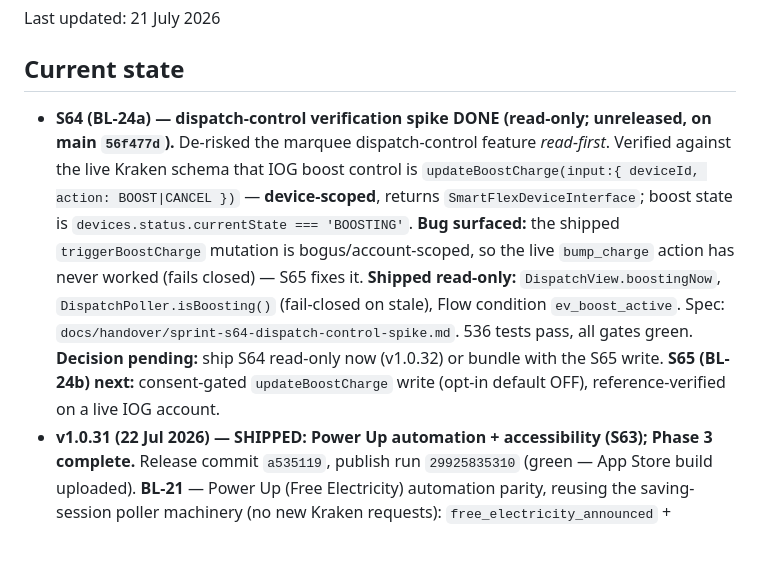
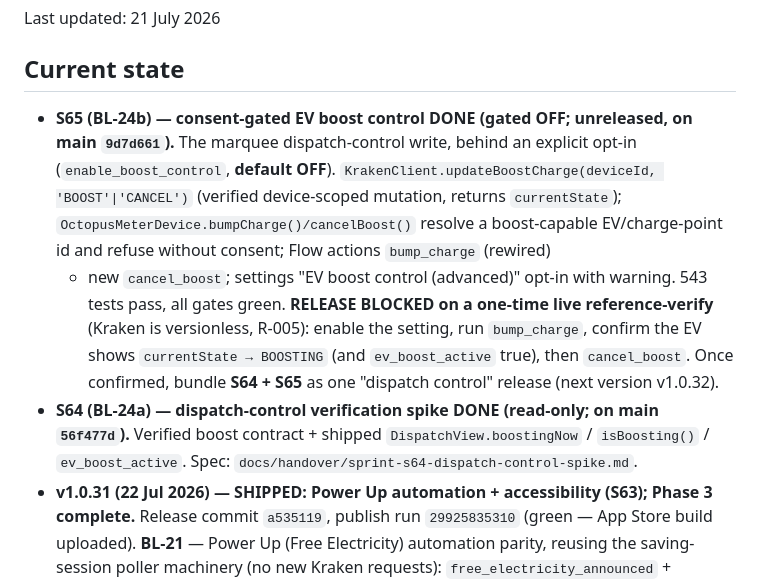
Before and after one commit to zarbjustin/homey-octopus-energy, a Markdown page: HANDOVER.md, the part around the change. Rendered like a GitHub page; blank space fills up the shorter version.

Commit message:
docs: HANDOVER -> S65 boost control staged (gated OFF, pending live verify)
Co-authored-by: Copilot <223556219+Copilot@users.noreply.github.com>
Copilot-Session: 84ba7cd2-c581-44f5-85f5-f47e6d8fc02d

```diff
--- a/HANDOVER.md
+++ b/HANDOVER.md
@@ -4,18 +4,19 @@ Last updated: 21 July 2026
 
 ## Current state
 
-- **S64 (BL-24a) — dispatch-control verification spike DONE (read-only; unreleased, on main `56f477d`).**
-  De-risked the marquee dispatch-control feature *read-first*. Verified against the live Kraken schema
-  that IOG boost control is `updateBoostCharge(input:{ deviceId, action: BOOST|CANCEL })` —
-  **device-scoped**, returns `SmartFlexDeviceInterface`; boost state is
-  `devices.status.currentState === 'BOOSTING'`. **Bug surfaced:** the shipped `triggerBoostCharge`
-  mutation is bogus/account-scoped, so the live `bump_charge` action has never worked (fails closed) —
-  S65 fixes it. **Shipped read-only:** `DispatchView.boostingNow`, `DispatchPoller.isBoosting()`
-  (fail-closed on stale), Flow condition `ev_boost_active`. Spec:
-  `docs/handover/sprint-s64-dispatch-control-spike.md`. 536 tests pass, all gates green. **Decision
-  pending:** ship S64 read-only now (v1.0.32) or bundle with the S65 write. **S65 (BL-24b) next:**
-  consent-gated `updateBoostCharge` write (opt-in default OFF), reference-verified on a live IOG
-  account.
+- **S65 (BL-24b) — consent-gated EV boost control DONE (gated OFF; unreleased, on main `9d7d661`).**
+  The marquee dispatch-control write, behind an explicit opt-in (`enable_boost_control`, **default
+  OFF**). `KrakenClient.updateBoostCharge(deviceId, 'BOOST'|'CANCEL')` (verified device-scoped
+  mutation, returns `currentState`); `OctopusMeterDevice.bumpCharge()/cancelBoost()` resolve a
+  boost-capable EV/charge-point id and refuse without consent; Flow actions `bump_charge` (rewired)
+  + new `cancel_boost`; settings "EV boost control (advanced)" opt-in with warning. 543 tests pass,
+  all gates green. **RELEASE BLOCKED on a one-time live reference-verify** (Kraken is versionless,
+  R-005): enable the setting, run `bump_charge`, confirm the EV shows `currentState → BOOSTING`
+  (and `ev_boost_active` true), then `cancel_boost`. Once confirmed, bundle **S64 + S65** as one
+  "dispatch control" release (next version v1.0.32).
+- **S64 (BL-24a) — dispatch-control verification spike DONE (read-only; on main `56f477d`).**
+  Verified boost contract + shipped `DispatchView.boostingNow` / `isBoosting()` / `ev_boost_active`.
+  Spec: `docs/handover/sprint-s64-dispatch-control-spike.md`.
 - **v1.0.31 (22 Jul 2026) — SHIPPED: Power Up automation + accessibility (S63); Phase 3 complete.**
   Release commit `a535119`, publish run `29925835310` (green — App Store build uploaded). **BL-21**
   — Power Up (Free Electricity) automation parity, reusing the saving-session poller machinery (no
```
